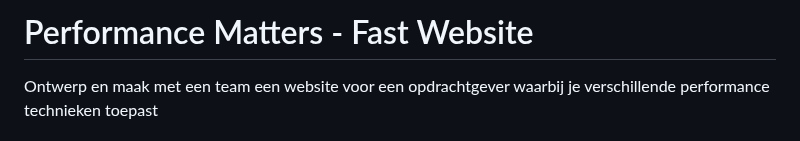
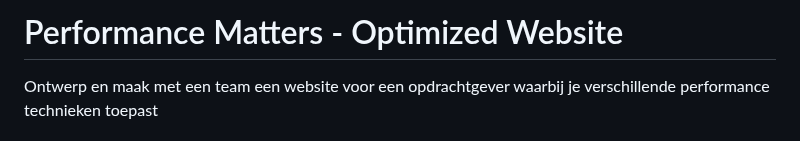
Before and after one commit to fdnd-task/enhanced-website, a Markdown page: docs/INSTRUCTIONS.md, the part around the change. Rendered like a GitHub page.

```diff
--- a/docs/INSTRUCTIONS.md
+++ b/docs/INSTRUCTIONS.md
@@ -1,4 +1,4 @@
-# Performance Matters - Fast Website
+# Performance Matters - Optimized Website
 
 Ontwerp en maak met een team een website voor een opdrachtgever waarbij je verschillende performance technieken toepast
 
```
